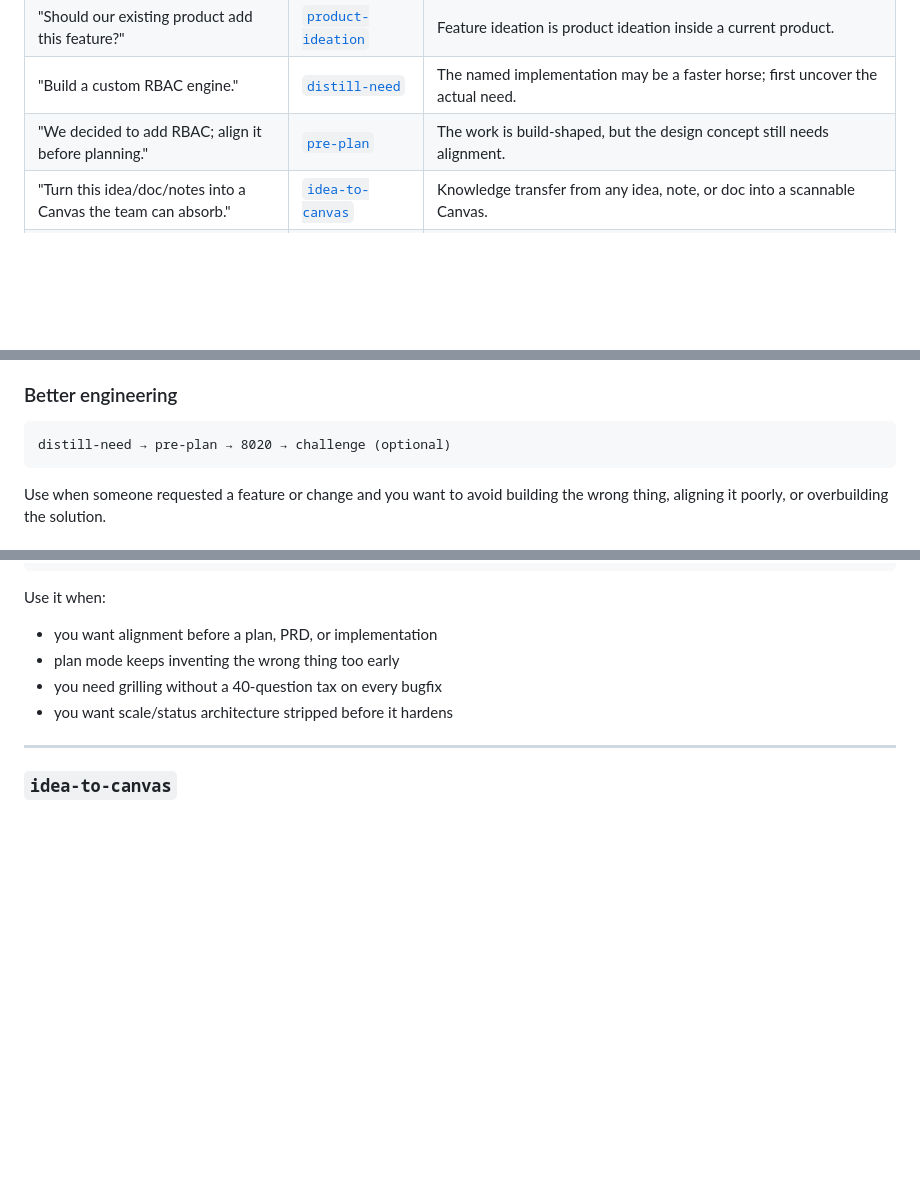
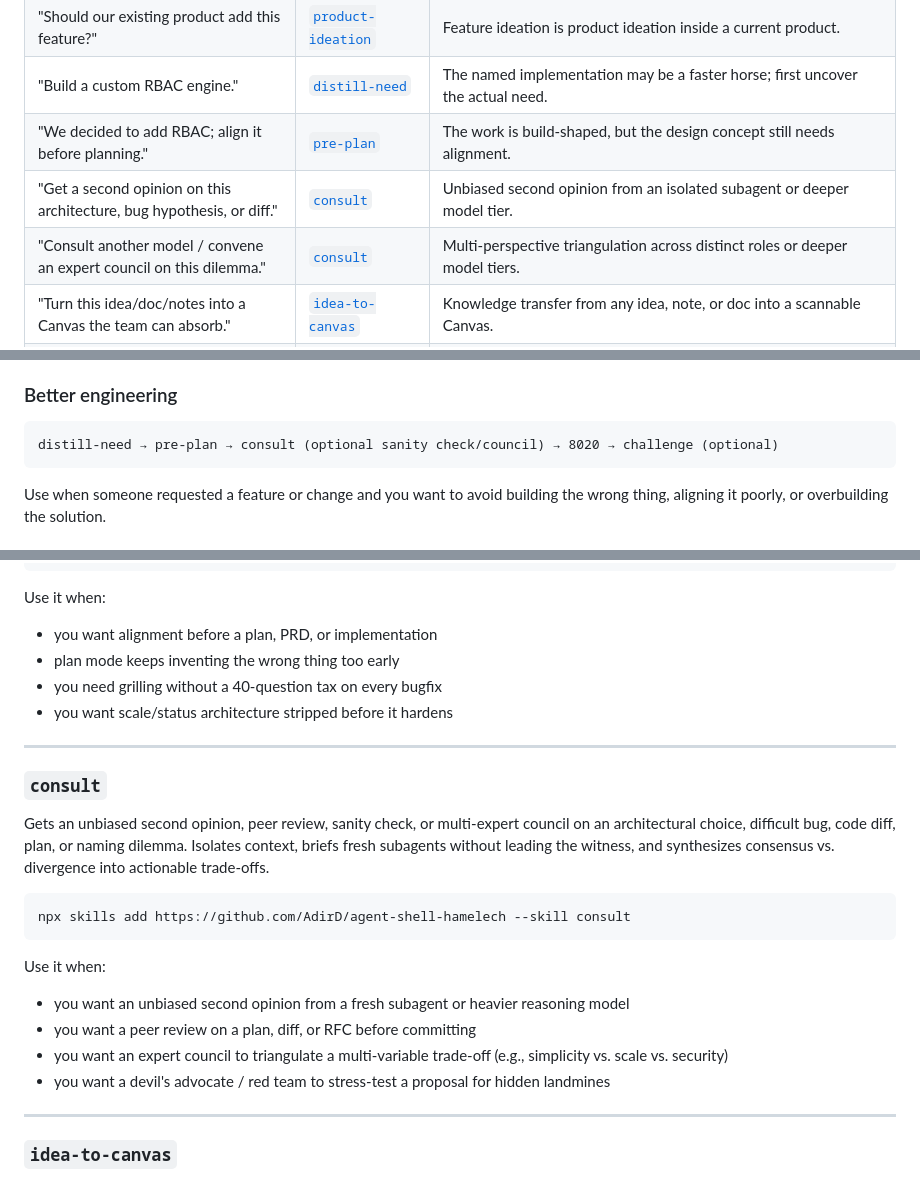
Before and after one commit to AdirD/agent-shell-hamelech, a Markdown page: README.md, 3 parts joined by grey strips. GitHub-like rendering; blank space fills up the shorter version.

Commit message:
add consult skill for unbiased second opinions, peer review, and expert councils

````diff
--- a/README.md
+++ b/README.md
@@ -83,6 +84,8 @@ Start from the outcome you need. Skills are individual capabilities; the
 | "Should our existing product add this feature?" | [`product-ideation`](#product-ideation) | Feature ideation is product ideation inside a current product. |
 | "Build a custom RBAC engine." | [`distill-need`](#distill-need) | The named implementation may be a faster horse; first uncover the actual need. |
 | "We decided to add RBAC; align it before planning." | [`pre-plan`](#pre-plan) | The work is build-shaped, but the design concept still needs alignment. |
+| "Get a second opinion on this architecture, bug hypothesis, or diff." | [`consult`](#consult) | Unbiased second opinion from an isolated subagent or deeper model tier. |
+| "Consult another model / convene an expert council on this dilemma." | [`consult`](#consult) | Multi-perspective triangulation across distinct roles or deeper model tiers. |
 | "Turn this idea/doc/notes into a Canvas the team can absorb." | [`idea-to-canvas`](#idea-to-canvas) | Knowledge transfer from any idea, note, or doc into a scannable Canvas. |
 | "Find the least invasive way to add role checks." | [`8020`](#8020) | The outcome is understood; now minimize the implementation. |
 | "I can reproduce this bug, but the existing logs do not explain it." | [`debug-mode`](#debug-mode) | Temporary runtime probes can narrow the real failing path before a fix. |
@@ -110,7 +113,7 @@ Use when you are unsure what should exist. The flow may stop at
 ### Better engineering
 
 ```text
-distill-need → pre-plan → 8020 → challenge (optional)
+distill-need → pre-plan → consult (optional sanity check/council) → 8020 → challenge (optional)
 ```
 
 Use when someone requested a feature or change and you want to avoid building
@@ -240,6 +243,22 @@ Use it when:
 - plan mode keeps inventing the wrong thing too early
 - you need grilling without a 40-question tax on every bugfix
 - you want scale/status architecture stripped before it hardens
+
+---
+
+### `consult`
+
+Gets an unbiased second opinion, peer review, sanity check, or multi-expert council on an architectural choice, difficult bug, code diff, plan, or naming dilemma. Isolates context, briefs fresh subagents without leading the witness, and synthesizes consensus vs. divergence into actionable trade-offs.
+
+```bash
+npx skills add https://github.com/AdirD/agent-shell-hamelech --skill consult
+```
+
+Use it when:
+- you want an unbiased second opinion from a fresh subagent or heavier reasoning model
+- you want a peer review on a plan, diff, or RFC before committing
+- you want an expert council to triangulate a multi-variable trade-off (e.g., simplicity vs. scale vs. security)
+- you want a devil's advocate / red team to stress-test a proposal for hidden landmines
 
 ---
 
````
Also changed, not shown: other parts of README.md (+2 -0 lines), skills/consult/SKILL.md (added, +136 -0 lines).
